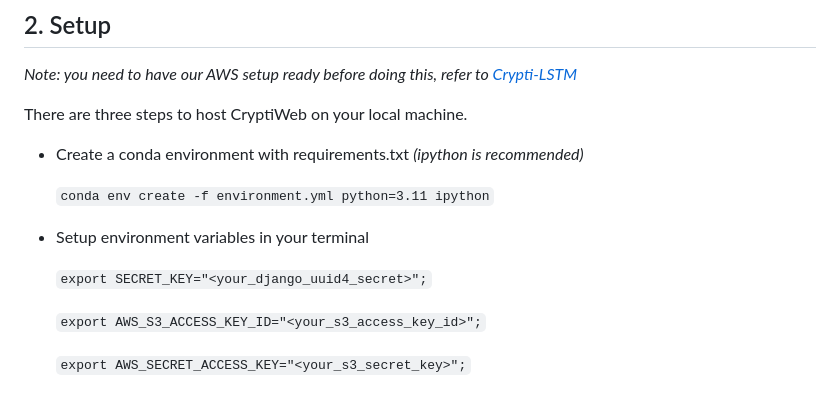
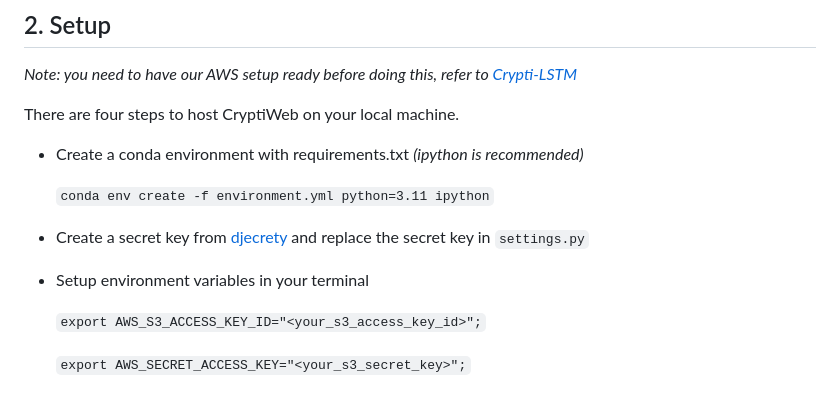
Before and after one commit to 1337Farhan/CryptiWeb, a Markdown page: README.md, the part around the change. Rendered like a GitHub page.

```diff
--- a/README.md
+++ b/README.md
@@ -9,14 +9,14 @@ Developed by a team consisting of Me, [@Anas-Elhounsri](https://github.com/Anas-
 ## 2. Setup
 *Note: you need to have our AWS setup ready before doing this, refer to [Crypti-LSTM](https://github.com/Anas-Elhounsri/Crypti-LSTM)*
 
-There are three steps to host CryptiWeb on your local machine.
+There are four steps to host CryptiWeb on your local machine.
 - Create a conda environment with requirements.txt *(ipython is recommended)*
 
     `conda env create -f environment.yml python=3.11 ipython`
 
+- Create a secret key from [djecrety](https://djecrety.ir/) and replace the secret key in `settings.py`
+
 - Setup environment variables in your terminal
-
-    `export SECRET_KEY="<your_django_uuid4_secret>";`
 
     `export AWS_S3_ACCESS_KEY_ID="<your_s3_access_key_id>";`
 
```
